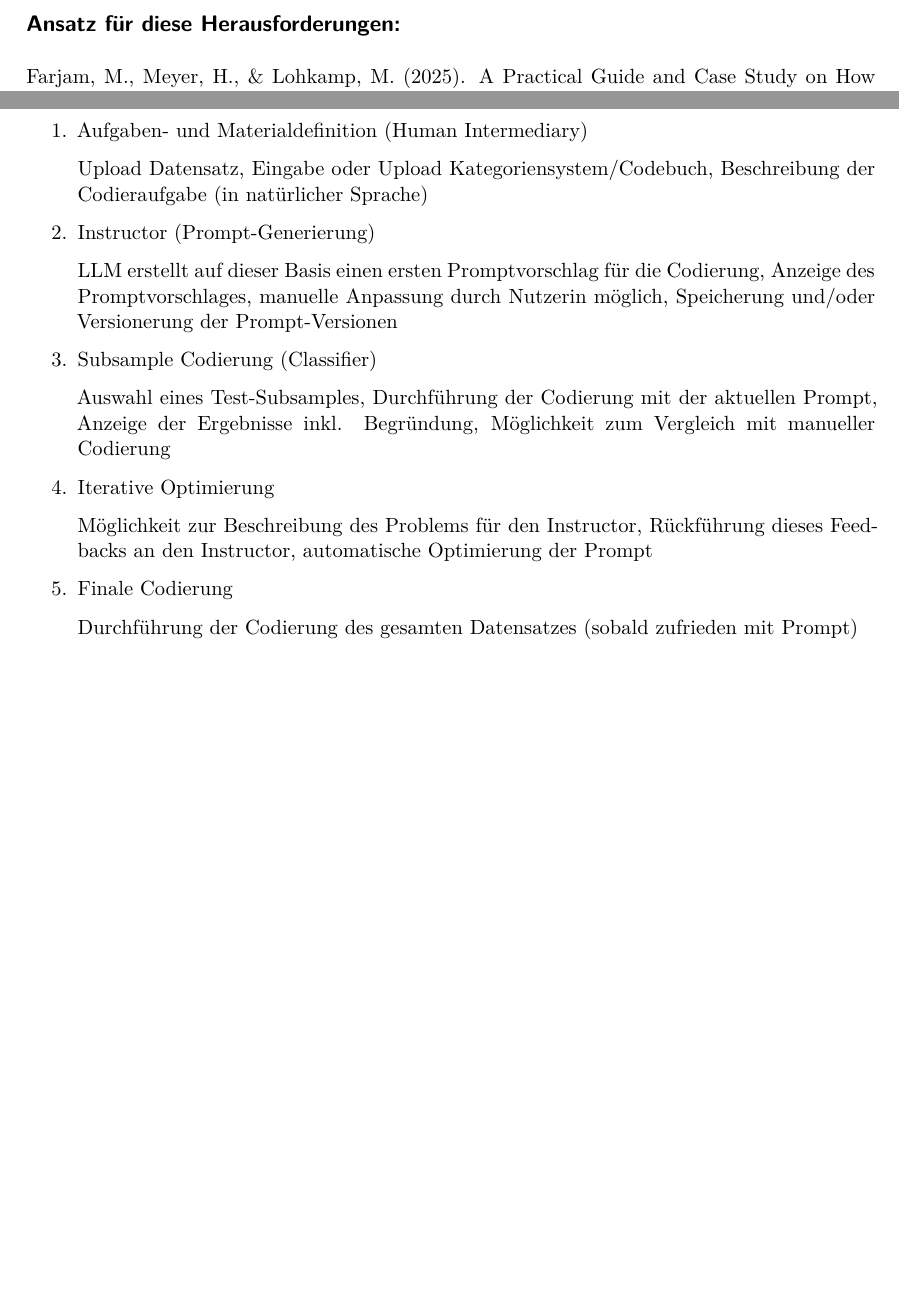
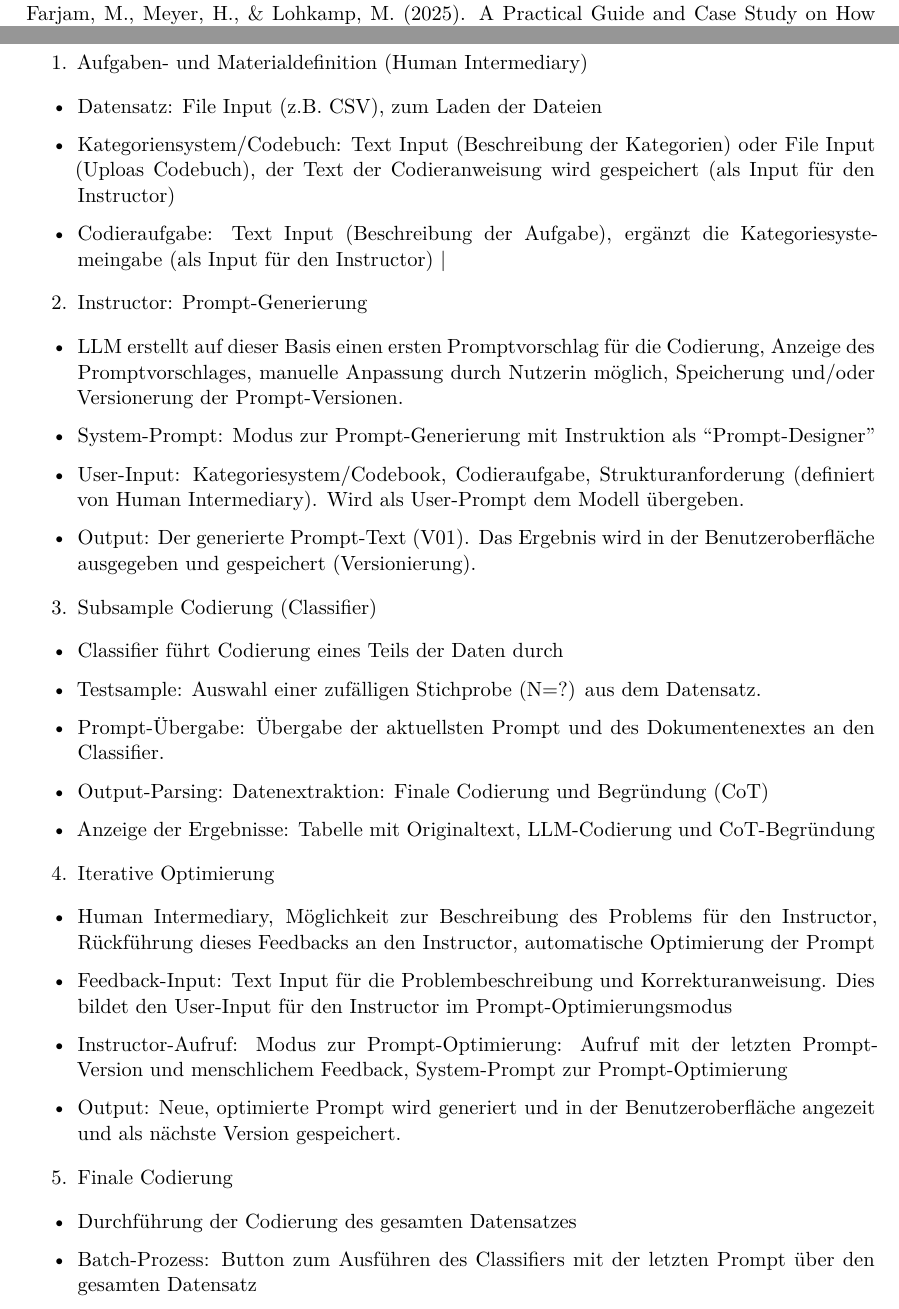
Before and after one commit to zoevonallmen/llm-inhaltsanalyse-tool, a Quarto document (docs/planung/Konzept_AgenticWorkflow.qmd): two parts of pages 2 and 3 of 5, joined at a grey line, cut at the place of the change, the shorter picture padded with empty space. Rendered offline with R 4.5, knitr and Pandoc in place of Quarto, then LaTeX, with nearby package versions.

Commit message:
Struktur ergänzt

```diff
--- a/docs/planung/Konzept_AgenticWorkflow.qmd
+++ b/docs/planung/Konzept_AgenticWorkflow.qmd
@@ -69,20 +69,46 @@ Tool als gesamten Arbeitsprozess der LLM-gestützten Inhaltsanalyse als mehrstuf
 
 1.  Aufgaben- und Materialdefinition (Human Intermediary)
 
-    Upload Datensatz, Eingabe oder Upload Kategoriensystem/Codebuch, Beschreibung der Codieraufgabe (in natürlicher Sprache)
+-   Datensatz: File Input (z.B. CSV), zum Laden der Dateien
 
-2.  Instructor (Prompt-Generierung)
+-   Kategoriensystem/Codebuch: Text Input (Beschreibung der Kategorien) oder File Input (Uploas Codebuch), der Text der Codieranweisung wird gespeichert (als Input für den Instructor)
 
-    LLM erstellt auf dieser Basis einen ersten Promptvorschlag für die Codierung, Anzeige des Promptvorschlages, manuelle Anpassung durch Nutzerin möglich, Speicherung und/oder Versionerung der Prompt-Versionen
+-   Codieraufgabe: Text Input (Beschreibung der Aufgabe), ergänzt die Kategoriesystemeingabe (als Input für den Instructor) \|
+
+2.  Instructor: Prompt-Generierung
+
+-   LLM erstellt auf dieser Basis einen ersten Promptvorschlag für die Codierung, Anzeige des Promptvorschlages, manuelle Anpassung durch Nutzerin möglich, Speicherung und/oder Versionerung der Prompt-Versionen.
+
+-   System-Prompt: Modus zur Prompt-Generierung mit Instruktion als "Prompt-Designer"
+
+-   User-Input: Kategoriesystem/Codebook, Codieraufgabe, Strukturanforderung (definiert von Human Intermediary). Wird als User-Prompt dem Modell übergeben.
+
+-   Output: Der generierte Prompt-Text (V01). Das Ergebnis wird in der Benutzeroberfläche ausgegeben und gespeichert (Versionierung).
 
 3.  Subsample Codierung (Classifier)
 
-    Auswahl eines Test-Subsamples, Durchführung der Codierung mit der aktuellen Prompt, Anzeige der Ergebnisse inkl. Begründung, Möglichkeit zum Vergleich mit manueller Codierung
+-   Classifier führt Codierung eines Teils der Daten durch
+
+-   Testsample: Auswahl einer zufälligen Stichprobe (N=?) aus dem Datensatz.
+
+-   Prompt-Übergabe: Übergabe der aktuellsten Prompt und des Dokumentenextes an den Classifier.
+
+-   Output-Parsing: Datenextraktion: Finale Codierung und Begründung (CoT)
+
+-   Anzeige der Ergebnisse: Tabelle mit Originaltext, LLM-Codierung und CoT-Begründung
 
 4.  Iterative Optimierung
 
-    Möglichkeit zur Beschreibung des Problems für den Instructor, Rückführung dieses Feedbacks an den Instructor, automatische Optimierung der Prompt
+-   Human Intermediary, Möglichkeit zur Beschreibung des Problems für den Instructor, Rückführung dieses Feedbacks an den Instructor, automatische Optimierung der Prompt
+
+-   Feedback-Input: Text Input für die Problembeschreibung und Korrekturanweisung. Dies bildet den User-Input für den Instructor im Prompt-Optimierungsmodus
+
+-   Instructor-Aufruf: Modus zur Prompt-Optimierung: Aufruf mit der letzten Prompt-Version und menschlichem Feedback, System-Prompt zur Prompt-Optimierung
+
+-   Output: Neue, optimierte Prompt wird generiert und in der Benutzeroberfläche angezeit und als nächste Version gespeichert.
 
 5.  Finale Codierung
 
-    Durchführung der Codierung des gesamten Datensatzes (sobald zufrieden mit Prompt)
+-   Durchführung der Codierung des gesamten Datensatzes
+
+-   Batch-Prozess: Button zum Ausführen des Classifiers mit der letzten Prompt über den gesamten Datensatz
```
Also changed, not shown: docs/planung/Konzept_AgenticWorkflow.qmd (4 more changed lines).
